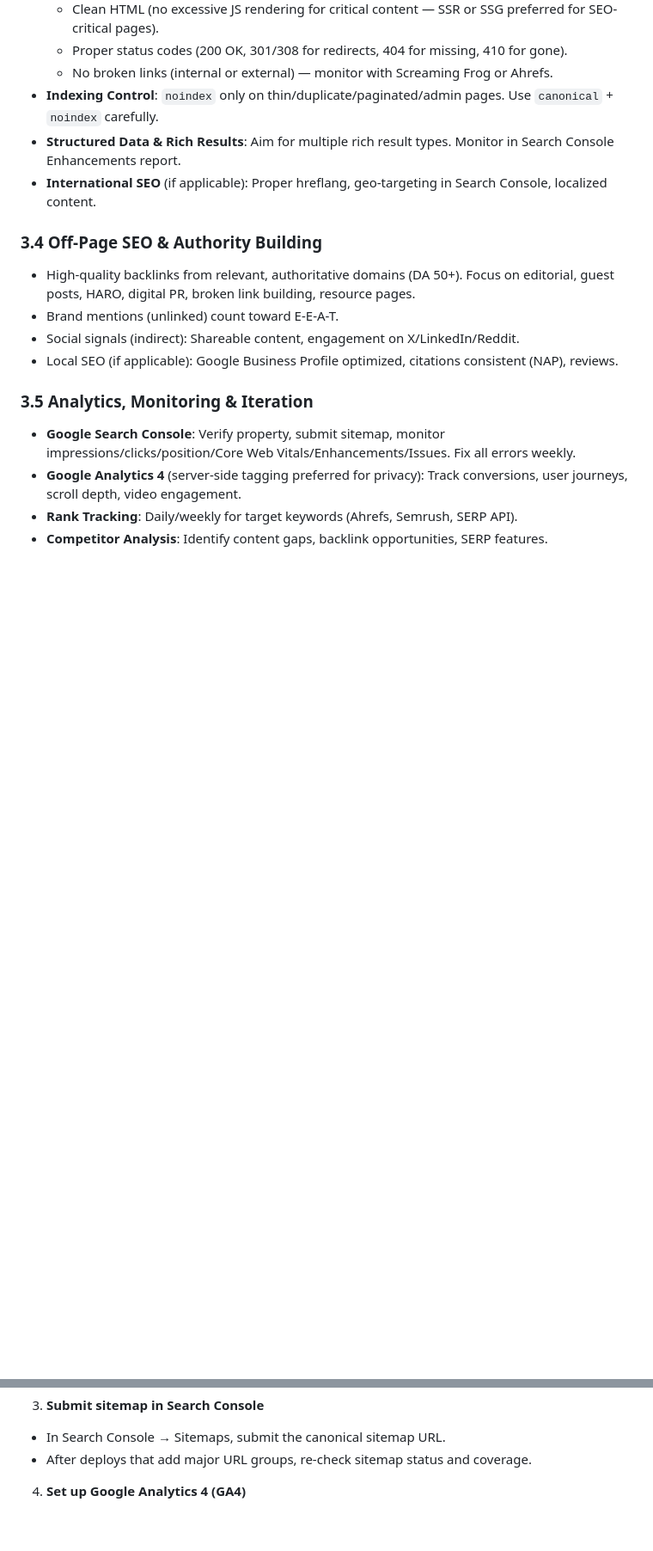
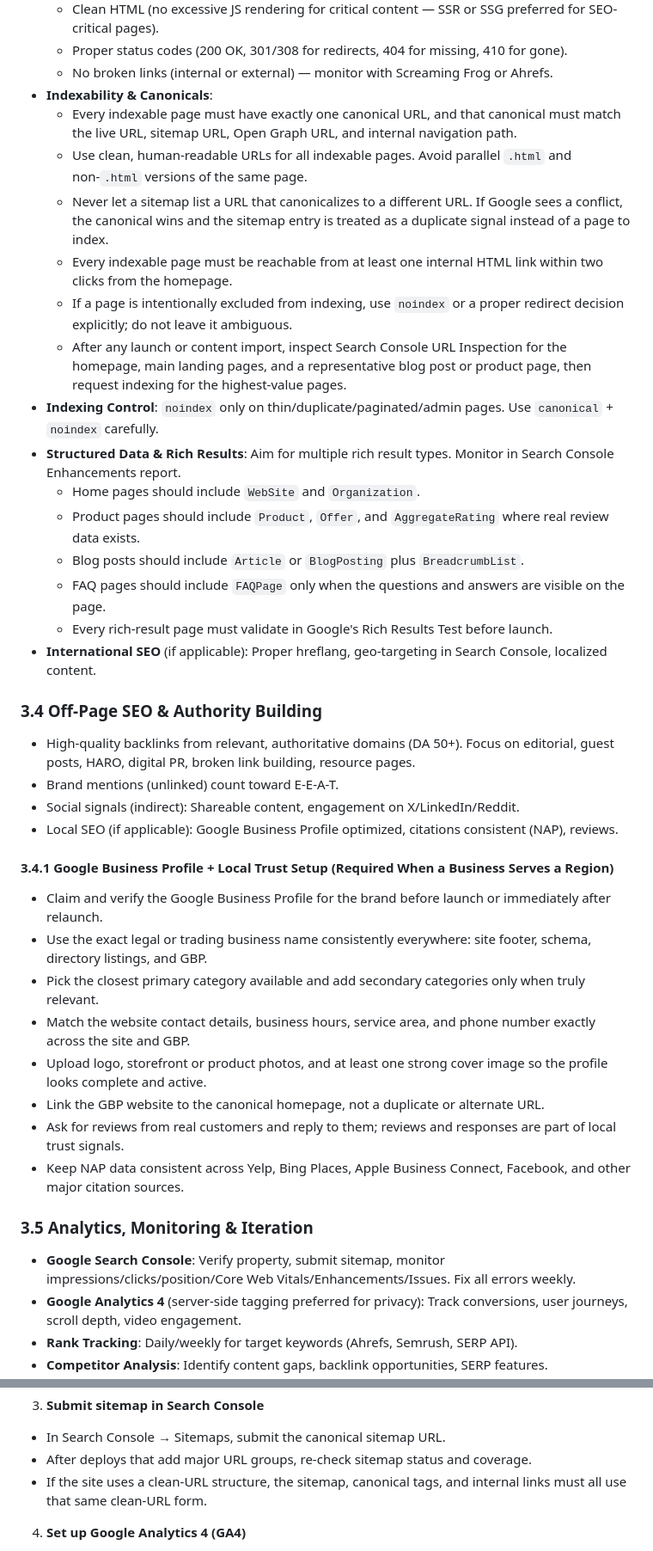
Before and after one commit to StephenMattison/busy-bee-maine-coons-website, a Markdown page: SITE-GUIDE.md, 2 parts joined by grey strips. Shown at 86% size. GitHub-like rendering; blank space fills up the shorter version.

```diff
--- a/SITE-GUIDE.md
+++ b/SITE-GUIDE.md
@@ -371,8 +371,20 @@ This section applies to every website build going forward. No exceptions. Perfor
   - Clean HTML (no excessive JS rendering for critical content — SSR or SSG preferred for SEO-critical pages).
   - Proper status codes (200 OK, 301/308 for redirects, 404 for missing, 410 for gone).
   - No broken links (internal or external) — monitor with Screaming Frog or Ahrefs.
+- **Indexability & Canonicals**:
+  - Every indexable page must have exactly one canonical URL, and that canonical must match the live URL, sitemap URL, Open Graph URL, and internal navigation path.
+  - Use clean, human-readable URLs for all indexable pages. Avoid parallel `.html` and non-`.html` versions of the same page.
+  - Never let a sitemap list a URL that canonicalizes to a different URL. If Google sees a conflict, the canonical wins and the sitemap entry is treated as a duplicate signal instead of a page to index.
+  - Every indexable page must be reachable from at least one internal HTML link within two clicks from the homepage.
+  - If a page is intentionally excluded from indexing, use `noindex` or a proper redirect decision explicitly; do not leave it ambiguous.
+  - After any launch or content import, inspect Search Console URL Inspection for the homepage, main landing pages, and a representative blog post or product page, then request indexing for the highest-value pages.
 - **Indexing Control**: `noindex` only on thin/duplicate/paginated/admin pages. Use `canonical` + `noindex` carefully.
 - **Structured Data & Rich Results**: Aim for multiple rich result types. Monitor in Search Console Enhancements report.
+  - Home pages should include `WebSite` and `Organization`.
+  - Product pages should include `Product`, `Offer`, and `AggregateRating` where real review data exists.
+  - Blog posts should include `Article` or `BlogPosting` plus `BreadcrumbList`.
+  - FAQ pages should include `FAQPage` only when the questions and answers are visible on the page.
+  - Every rich-result page must validate in Google's Rich Results Test before launch.
 - **International SEO** (if applicable): Proper hreflang, geo-targeting in Search Console, localized content.
 
 ### 3.4 Off-Page SEO & Authority Building
@@ -380,6 +392,16 @@ This section applies to every website build going forward. No exceptions. Perfor
 - Brand mentions (unlinked) count toward E-E-A-T.
 - Social signals (indirect): Shareable content, engagement on X/LinkedIn/Reddit.
 - Local SEO (if applicable): Google Business Profile optimized, citations consistent (NAP), reviews.
+
+#### 3.4.1 Google Business Profile + Local Trust Setup (Required When a Business Serves a Region)
+- Claim and verify the Google Business Profile for the brand before launch or immediately after relaunch.
+- Use the exact legal or trading business name consistently everywhere: site footer, schema, directory listings, and GBP.
+- Pick the closest primary category available and add secondary categories only when truly relevant.
+- Match the website contact details, business hours, service area, and phone number exactly across the site and GBP.
+- Upload logo, storefront or product photos, and at least one strong cover image so the profile looks complete and active.
+- Link the GBP website to the canonical homepage, not a duplicate or alternate URL.
+- Ask for reviews from real customers and reply to them; reviews and responses are part of local trust signals.
+- Keep NAP data consistent across Yelp, Bing Places, Apple Business Connect, Facebook, and other major citation sources.
 
 ### 3.5 Analytics, Monitoring & Iteration
 - **Google Search Console**: Verify property, submit sitemap, monitor impressions/clicks/position/Core Web Vitals/Enhancements/Issues. Fix all errors weekly.
@@ -406,6 +428,7 @@ Run this checklist for every new website and every major relaunch.
 3. **Submit sitemap in Search Console**
   - In Search Console → Sitemaps, submit the canonical sitemap URL.
   - After deploys that add major URL groups, re-check sitemap status and coverage.
+  - If the site uses a clean-URL structure, the sitemap, canonical tags, and internal links must all use that same clean-URL form.
 
 4. **Set up Google Analytics 4 (GA4)**
   - Create a GA4 property and web data stream for the canonical production domain.
```
Also changed, not shown: other parts of SITE-GUIDE.md (+1 -0 lines).
